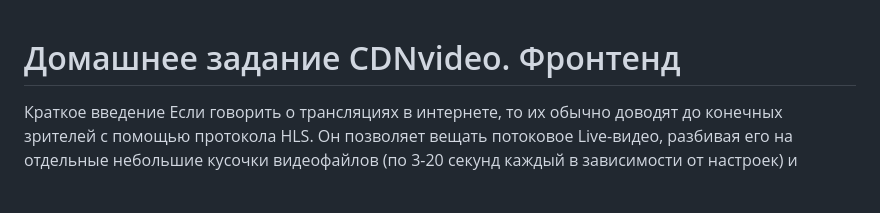
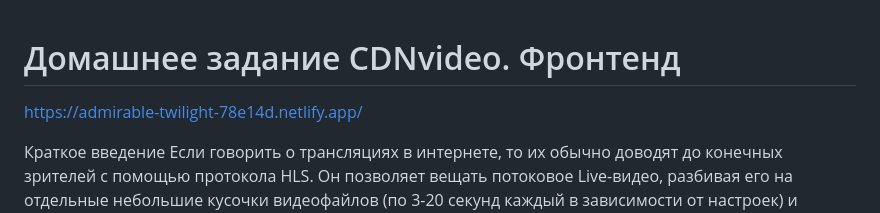
Before and after one commit to vibedev56/cdnvideo, a Markdown page: README.md, the part around the change. GitHub-like rendering; blank space fills up the shorter version.

```diff
--- a/README.md
+++ b/README.md
@@ -1,4 +1,7 @@
 # Домашнее задание CDNvideo. Фронтенд
+
+https://admirable-twilight-78e14d.netlify.app/
+
 Краткое введение
 Если говорить о трансляциях в интернете, то их обычно доводят до конечных зрителей с помощью протокола HLS. Он позволяет вещать потоковое Live-видео, разбивая его на отдельные небольшие кусочки видеофайлов (по 3-20 секунд каждый в зависимости от настроек) и передавая их поверх обычного HTTP.
 
```
